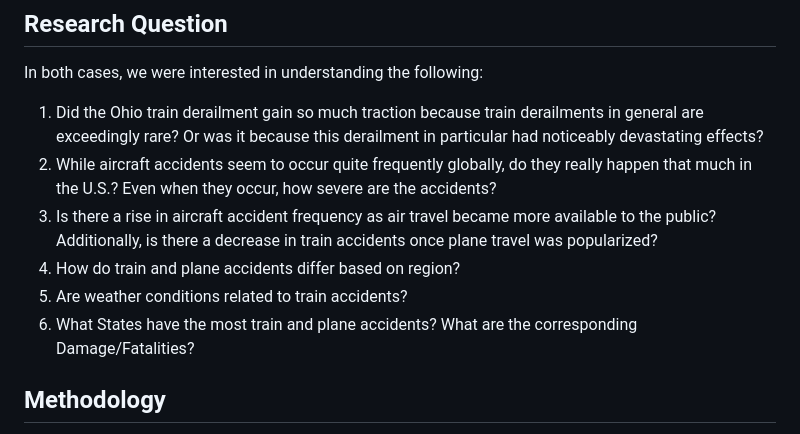
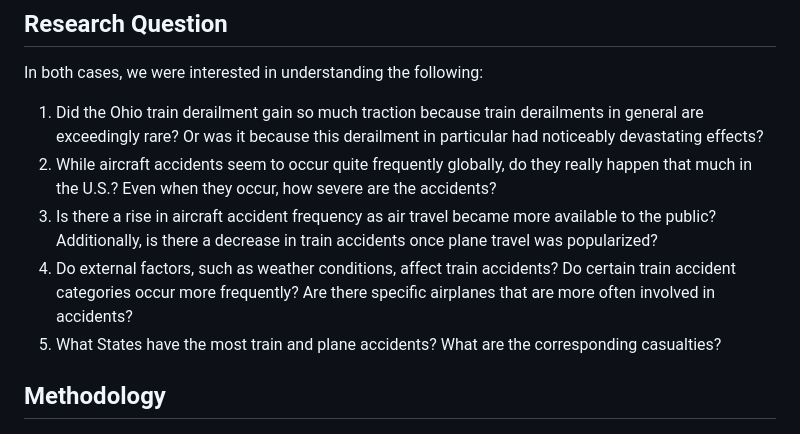
Before and after one commit to Sangeetha-238/Accident_Analysis, a Markdown page: README.md, the part around the change. GitHub-like rendering.

```diff
--- a/README.md
+++ b/README.md
@@ -21,9 +21,8 @@ In both cases, we were interested in understanding the following:
 1. Did the Ohio train derailment gain so much traction because train derailments in general are exceedingly rare? Or was it because this derailment in particular had noticeably devastating effects?
 2. While aircraft accidents seem to occur quite frequently globally, do they really happen that much in the U.S.? Even when they occur, how severe are the accidents?
 3. Is there a rise in aircraft accident frequency as air travel became more available to the public? Additionally, is there a decrease in train accidents once plane travel was popularized?
-4. How do train and plane accidents differ based on region?
-5. Are weather conditions related to train accidents?
-6. What States have the most train and plane accidents? What are the corresponding Damage/Fatalities?
+4. Do external factors, such as weather conditions, affect train accidents? Do certain train accident categories occur more frequently? Are there specific airplanes that are more often involved in accidents?
+5. What States have the most train and plane accidents? What are the corresponding casualties?
 
 ## Methodology
 Train accident data from 1975 to 2022 was collected from the Federal Railroad Administration (FRA). Respective metadata encodings that maps railroad accident codes to railroad accident types were also gathered from the FRA. The FRA accident data were concatenated into a cumulative CSV file. Similarly, the accidents encodings were concatenated into a cumulative CSV file. The two datasets were then merged into one large dataset based on the accident codes, and the data was subsetted for only specific columns of interest (e.g. date, number of casualties, number of injuries, longitude/latitude). With the subsetted data, data conversion was performed to transform the data into a more understandable format. For example, the abbreviated string date representation was converted to a numeric representation (e.g. 75 ⇒ 1975), fips state encodings were converted to the string state abbreviation, and numeric weather encodings were converted to their respective string representation.
```
